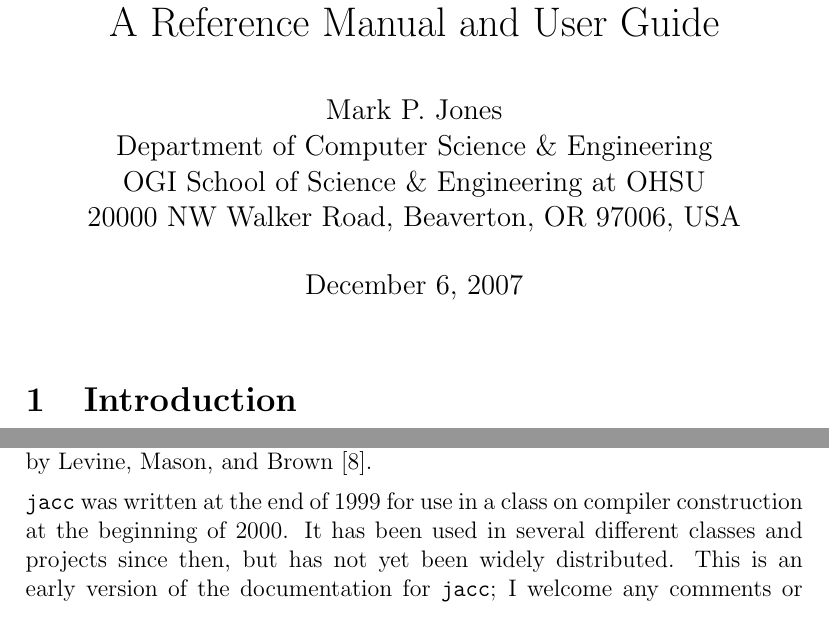
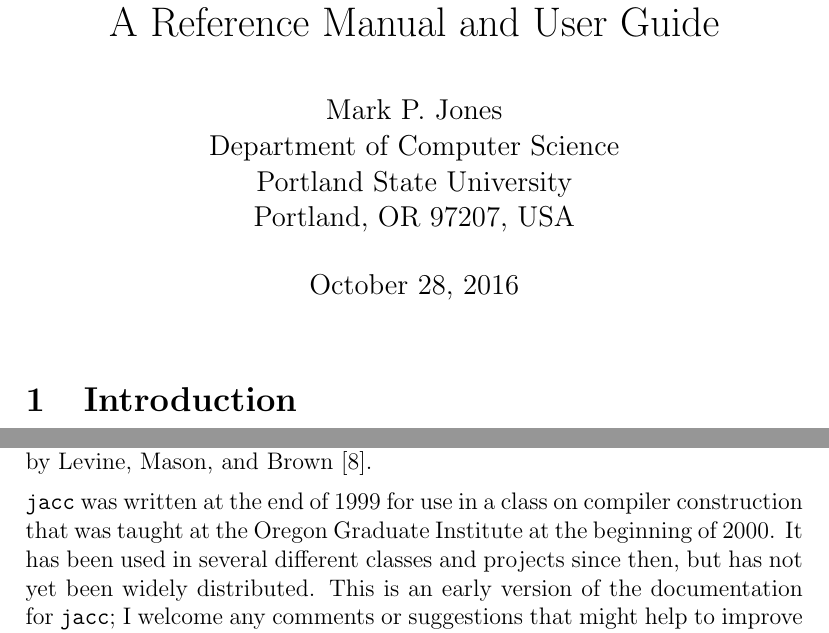
Before and after one commit to zipwith/jacc, a LaTeX document (docs/jacc.tex): two parts of pages 1 and 2 of 40, joined at a grey line, cut so that both start at the same text. Compiled offline with pdfLaTeX.

Commit message:
Update jacc.tex with current coordinates.

```diff
--- a/docs/jacc.tex
+++ b/docs/jacc.tex
@@ -12,10 +12,10 @@
 \title{\jacc: just another compiler compiler for Java \\
         A Reference Manual and User Guide}
 \author{Mark P. Jones \\
-        Department of Computer Science \& Engineering \\
-        OGI School of Science \& Engineering at OHSU \\
-        20000 NW Walker Road, Beaverton, OR 97006, USA}
-\date{December 6, 2007}
+        Department of Computer Science \\
+        Portland State University \\
+        Portland, OR 97207, USA}
+\date{October 28, 2016}
 \maketitle
 
 %------------------------------------------------------------------------------
@@ -80,7 +80,8 @@
 and Brown \cite{LevineMasonBrown:lex+yacc}.
 
 \jacc\ was written at the end of 1999 for use in a class on
-compiler construction at the beginning of 2000.  It has been used
+compiler construction that was taught at the Oregon Graduate
+Institute at the beginning of 2000.  It has been used
 in several different classes and projects since then, but has not
 yet been widely distributed.  This is an early version of the
 documentation for \jacc; I welcome any comments or suggestions
```
